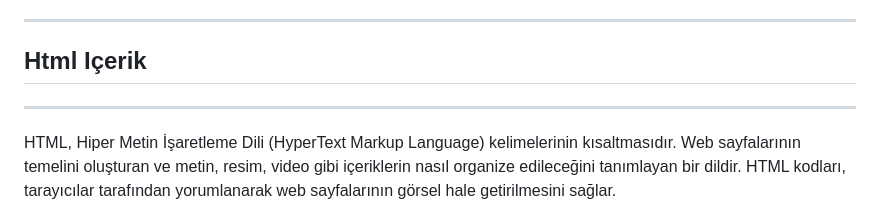
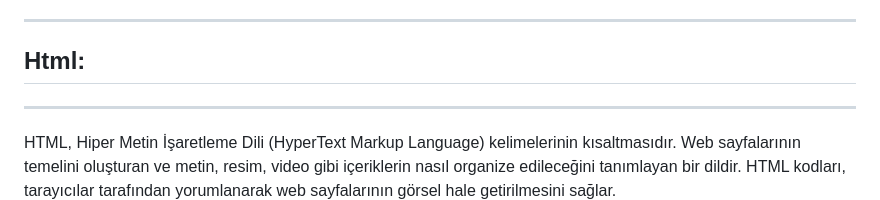
Before and after one commit to YunusEmreMaral/KompleWeb-SadikTuran, a Markdown page: README.md, the part around one of its changes. Rendered like a GitHub page.

```diff
--- a/README.md
+++ b/README.md
@@ -14,7 +14,7 @@
 
 ---
 
-## Html Içerik
+## Html:
 ---
 HTML, Hiper Metin İşaretleme Dili (HyperText Markup Language) kelimelerinin kısaltmasıdır. Web sayfalarının temelini oluşturan ve metin, resim, video gibi içeriklerin nasıl organize edileceğini tanımlayan bir dildir. HTML kodları, tarayıcılar tarafından yorumlanarak web sayfalarının görsel hale getirilmesini sağlar.
 
```
Also changed, not shown: other parts of README.md (+3 -3 lines).
